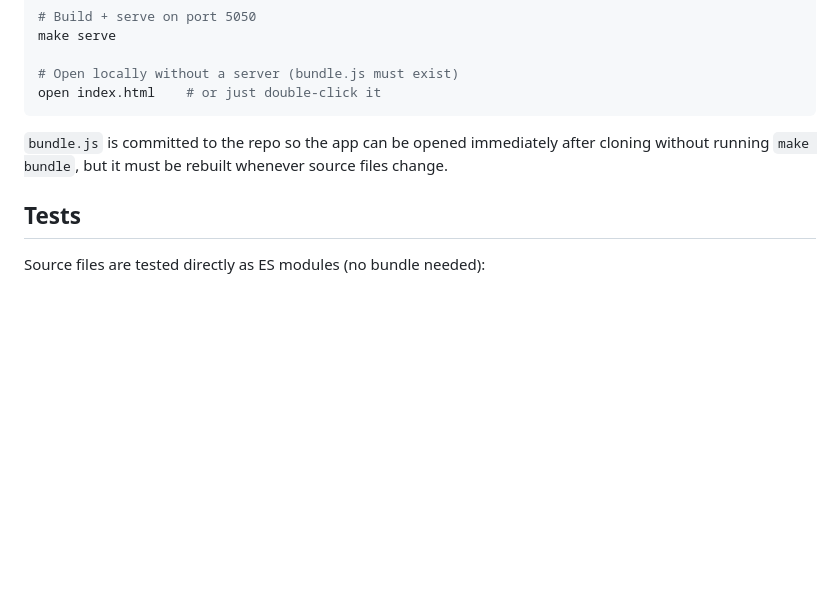
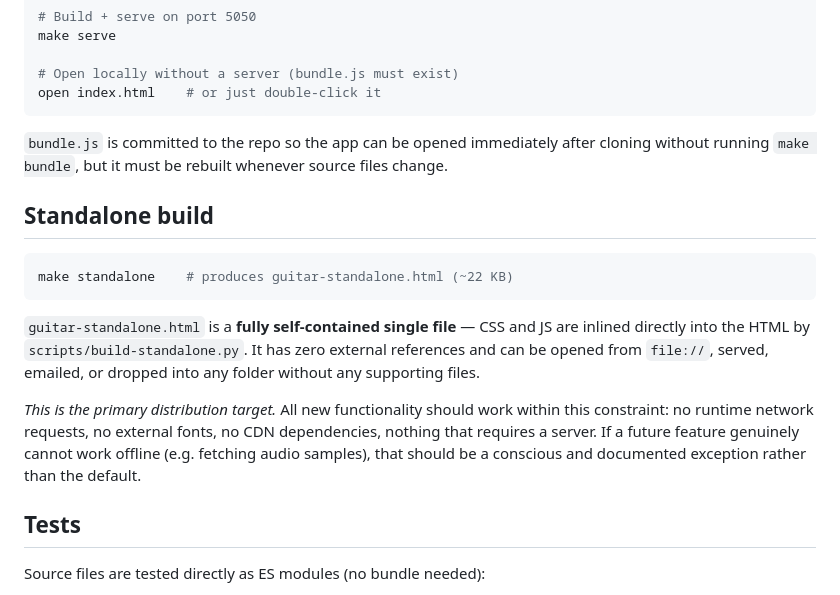
Before and after one commit to walkymatt/fret-dept, a Markdown page: AGENTS.md, the part around the change. Drawn GitHub-style; blank space fills up the shorter version.

Commit message:
AGENTS.md: document standalone build as primary distribution target

````diff
--- a/AGENTS.md
+++ b/AGENTS.md
@@ -68,6 +68,23 @@ open index.html    # or just double-click it
 cloning without running `make bundle`, but it must be rebuilt whenever source
 files change.
 
+## Standalone build
+
+```bash
+make standalone    # produces guitar-standalone.html (~22 KB)
+```
+
+`guitar-standalone.html` is a **fully self-contained single file** — CSS and JS
+are inlined directly into the HTML by `scripts/build-standalone.py`. It has zero
+external references and can be opened from `file://`, served, emailed, or dropped
+into any folder without any supporting files.
+
+*This is the primary distribution target.* All new functionality should work
+within this constraint: no runtime network requests, no external fonts, no CDN
+dependencies, nothing that requires a server. If a future feature genuinely
+cannot work offline (e.g. fetching audio samples), that should be a conscious
+and documented exception rather than the default.
+
 ## Tests
 
 Source files are tested directly as ES modules (no bundle needed):
````
